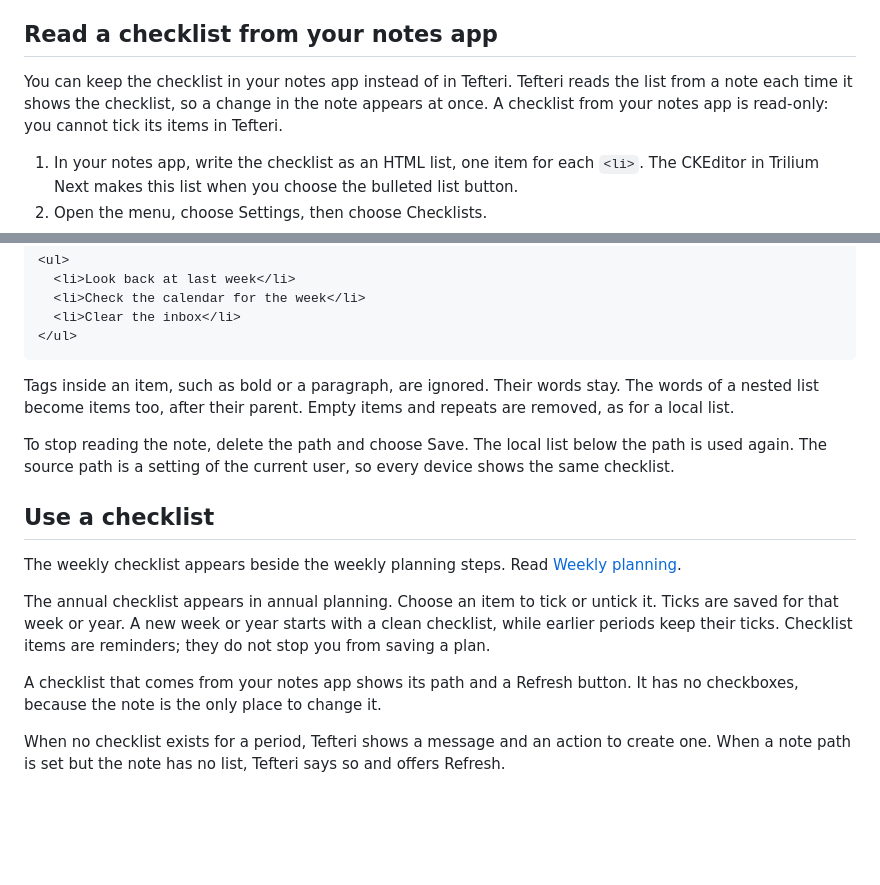
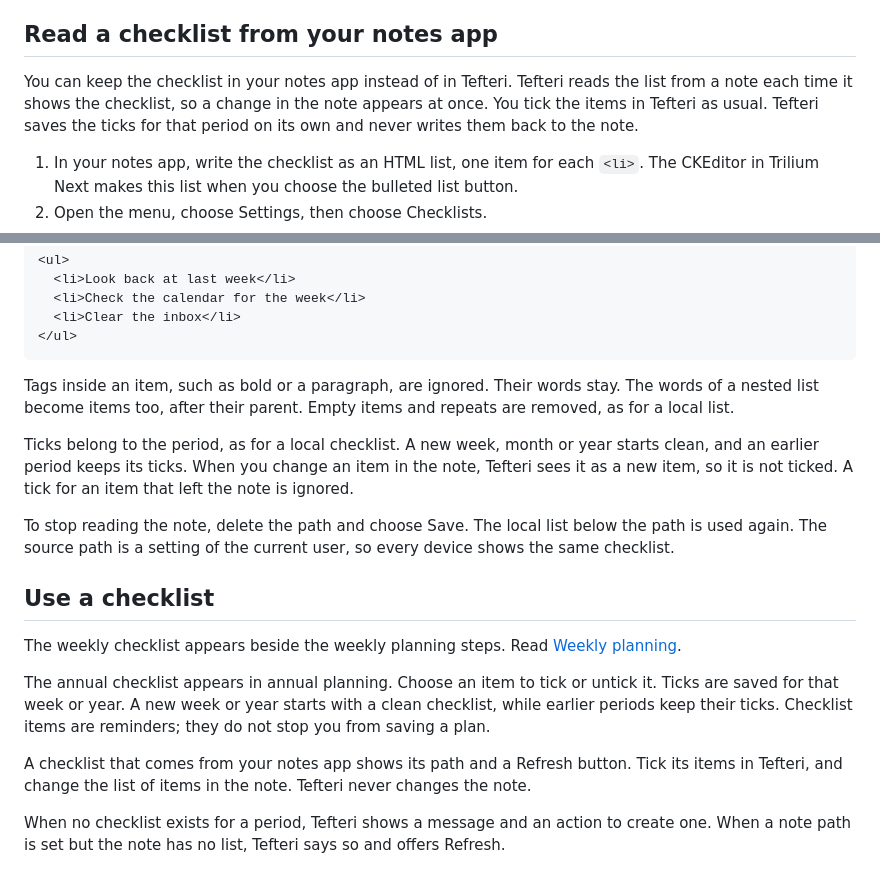
Before and after one commit to bergercookie/tefteri, a Markdown page: docs/user/planning-checklists.md, 2 parts joined by grey strips. GitHub-like rendering; blank space fills up the shorter version.

Commit message:
Keep note checklist ticks in tefteri

```diff
--- a/docs/user/planning-checklists.md
+++ b/docs/user/planning-checklists.md
@@ -20,8 +20,9 @@ so it is not ticked in the current period.
 ## Read a checklist from your notes app
 
 You can keep the checklist in your notes app instead of in Tefteri. Tefteri reads the list from
-a note each time it shows the checklist, so a change in the note appears at once. A checklist
-from your notes app is read-only: you cannot tick its items in Tefteri.
+a note each time it shows the checklist, so a change in the note appears at once. You tick the
+items in Tefteri as usual. Tefteri saves the ticks for that period on its own and never writes
+them back to the note.
 
 1. In your notes app, write the checklist as an HTML list, one item for each `<li>`. The
    CKEditor in Trilium Next makes this list when you choose the bulleted list button.
@@ -49,6 +50,10 @@ Tags inside an item, such as bold or a paragraph, are ignored. Their words stay.
 nested list become items too, after their parent. Empty items and repeats are removed, as for a
 local list.
 
+Ticks belong to the period, as for a local checklist. A new week, month or year starts clean,
+and an earlier period keeps its ticks. When you change an item in the note, Tefteri sees it as a
+new item, so it is not ticked. A tick for an item that left the note is ignored.
+
 To stop reading the note, delete the path and choose Save. The local list below the path is
 used again. The source path is a setting of the current user, so every device shows the same
 checklist.
@@ -62,8 +67,8 @@ The annual checklist appears in annual planning. Choose an item to tick or untic
 saved for that week or year. A new week or year starts with a clean checklist, while earlier
 periods keep their ticks. Checklist items are reminders; they do not stop you from saving a plan.
 
-A checklist that comes from your notes app shows its path and a Refresh button. It has no
-checkboxes, because the note is the only place to change it.
+A checklist that comes from your notes app shows its path and a Refresh button. Tick its items
+in Tefteri, and change the list of items in the note. Tefteri never changes the note.
 
 When no checklist exists for a period, Tefteri shows a message and an action to create one. When
 a note path is set but the note has no list, Tefteri says so and offers Refresh.
```
Also changed, not shown: docs/developer/adding-an-adapter.md (+2 -1 lines), docs/developer/sync.md (+4 -3 lines), docs/images/settings-checklists.png, 9 other files.
